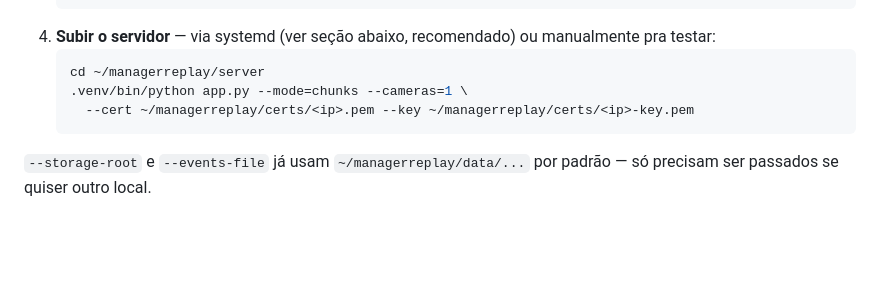
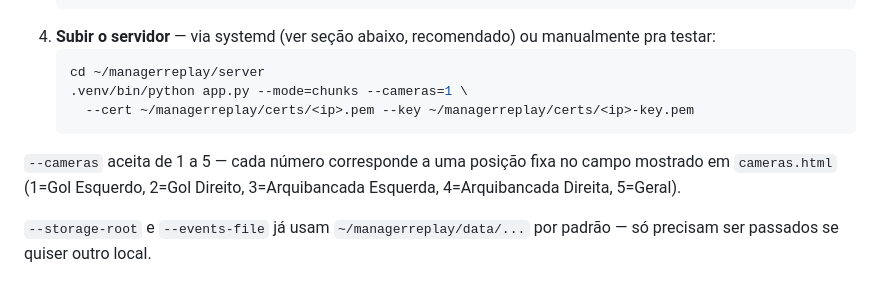
Before and after one commit to Rochafelip/ManagerReplay, a Markdown page: README.md, the part around the change. GitHub-like rendering; blank space fills up the shorter version.

Commit message:
Documenta as 5 posições de câmera no README
Co-Authored-By: Claude Sonnet 5 <noreply@anthropic.com>

````diff
--- a/README.md
+++ b/README.md
@@ -106,6 +106,8 @@ Layout esperado na Pi, tudo sob `~/managerreplay/`:
      --cert ~/managerreplay/certs/<ip>.pem --key ~/managerreplay/certs/<ip>-key.pem
    ```
 
+`--cameras` aceita de 1 a 5 — cada número corresponde a uma posição fixa no campo mostrado em `cameras.html` (1=Gol Esquerdo, 2=Gol Direito, 3=Arquibancada Esquerda, 4=Arquibancada Direita, 5=Geral).
+
 `--storage-root` e `--events-file` já usam `~/managerreplay/data/...` por padrão — só precisam ser passados se quiser outro local.
 
 ### Gravando num pendrive/SSD USB externo
````
